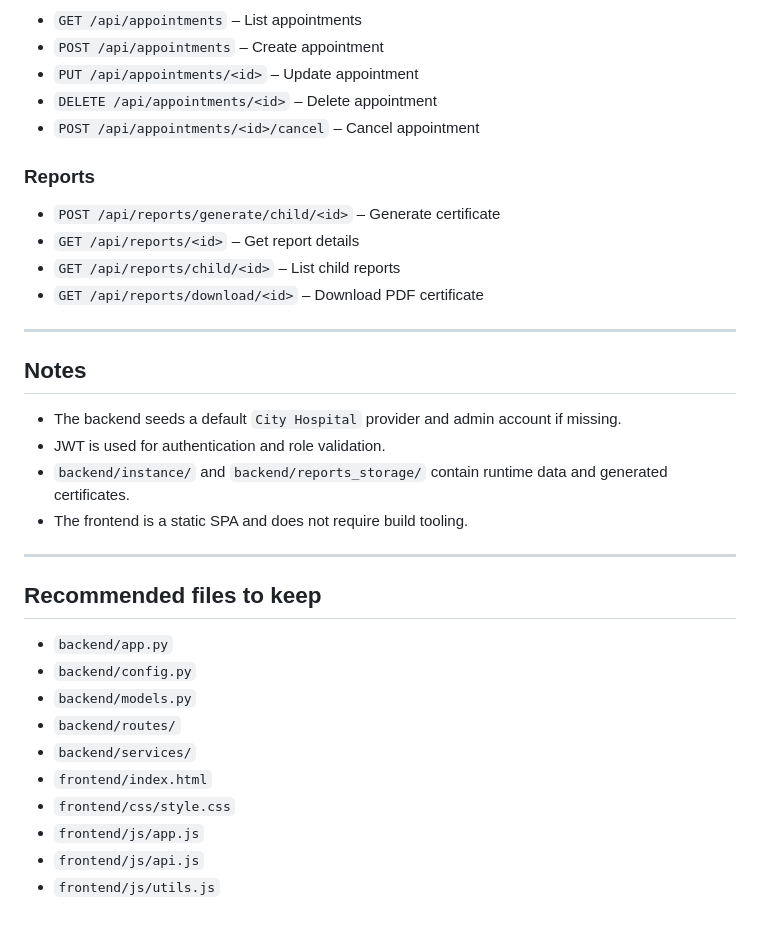
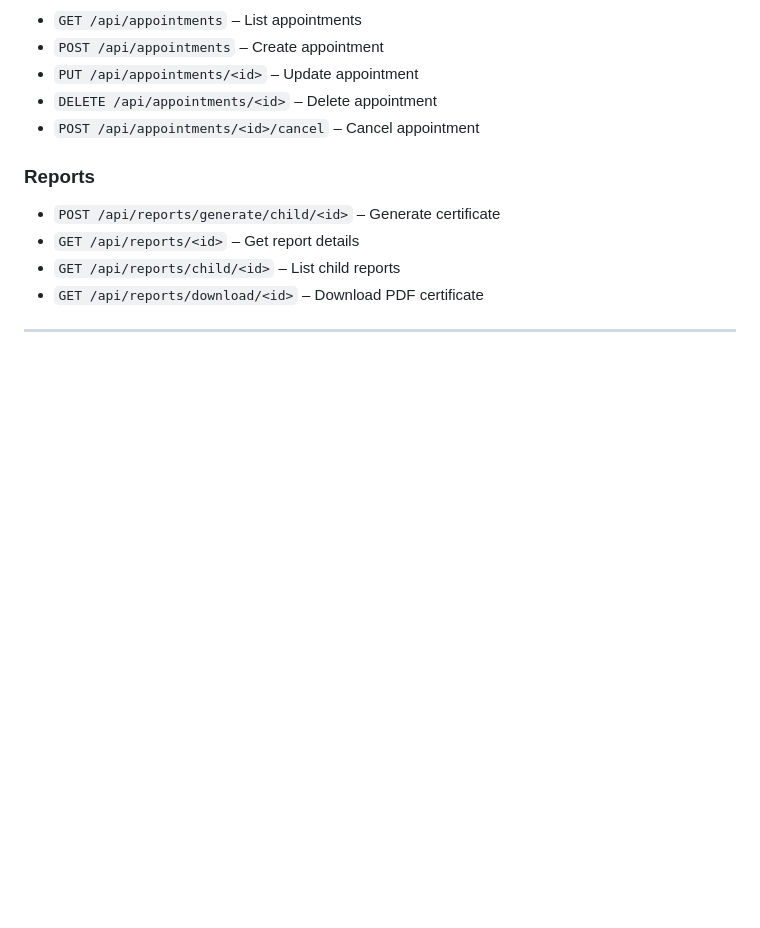
Before and after one commit to kushwahvarsha286-a11y/Child-Vaccination-Management-System-, a Markdown page: README.md, the part around the change. Rendered like a GitHub page; blank space fills up the shorter version.

Commit message:
Clean up README by removing notes and recommendations
Removed notes and recommended files sections from README.

```diff
--- a/README.md
+++ b/README.md
@@ -128,25 +128,3 @@ python -m http.server 8000
 - `GET /api/reports/download/<id>` – Download PDF certificate
 
 ---
-
-## Notes
-
-- The backend seeds a default `City Hospital` provider and admin account if missing.
-- JWT is used for authentication and role validation.
-- `backend/instance/` and `backend/reports_storage/` contain runtime data and generated certificates.
-- The frontend is a static SPA and does not require build tooling.
-
----
-
-## Recommended files to keep
-
-- `backend/app.py`
-- `backend/config.py`
-- `backend/models.py`
-- `backend/routes/`
-- `backend/services/`
-- `frontend/index.html`
-- `frontend/css/style.css`
-- `frontend/js/app.js`
-- `frontend/js/api.js`
-- `frontend/js/utils.js`
```
